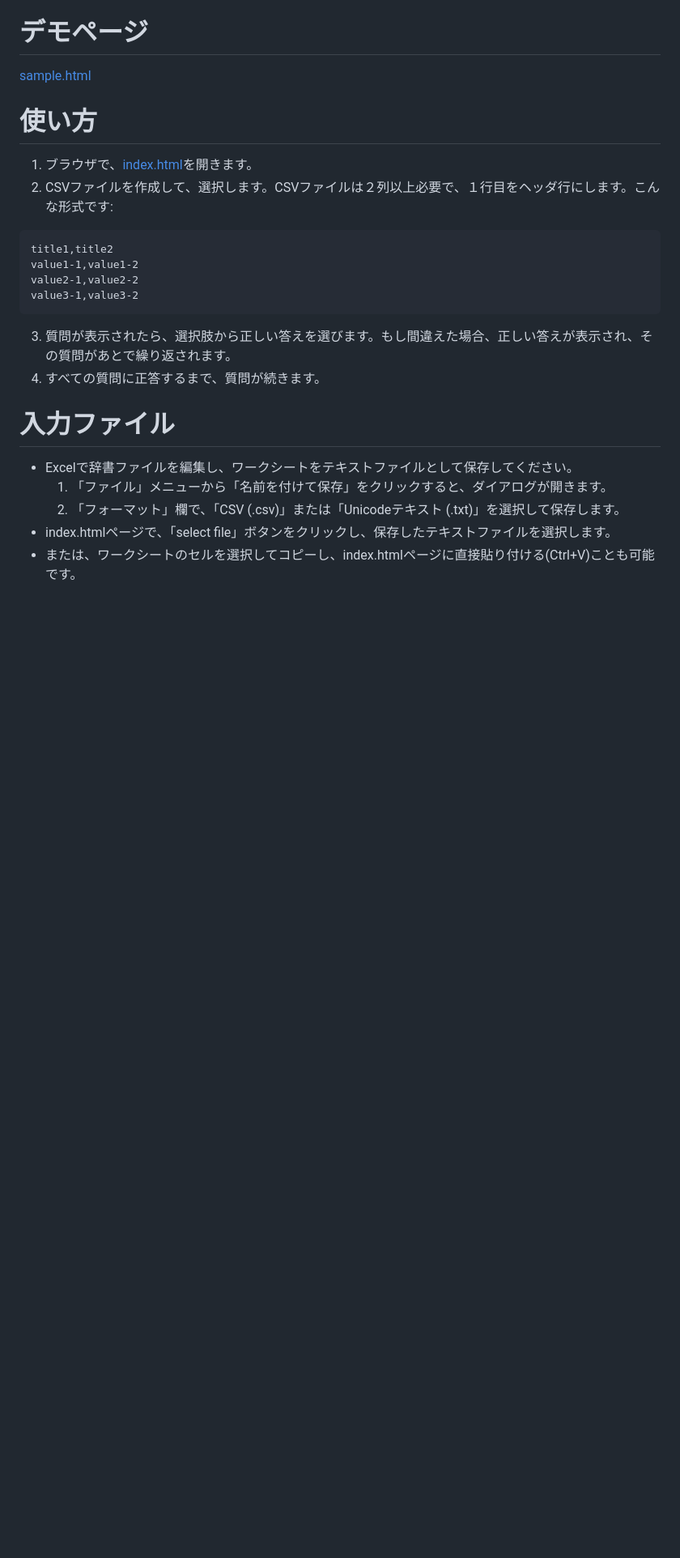
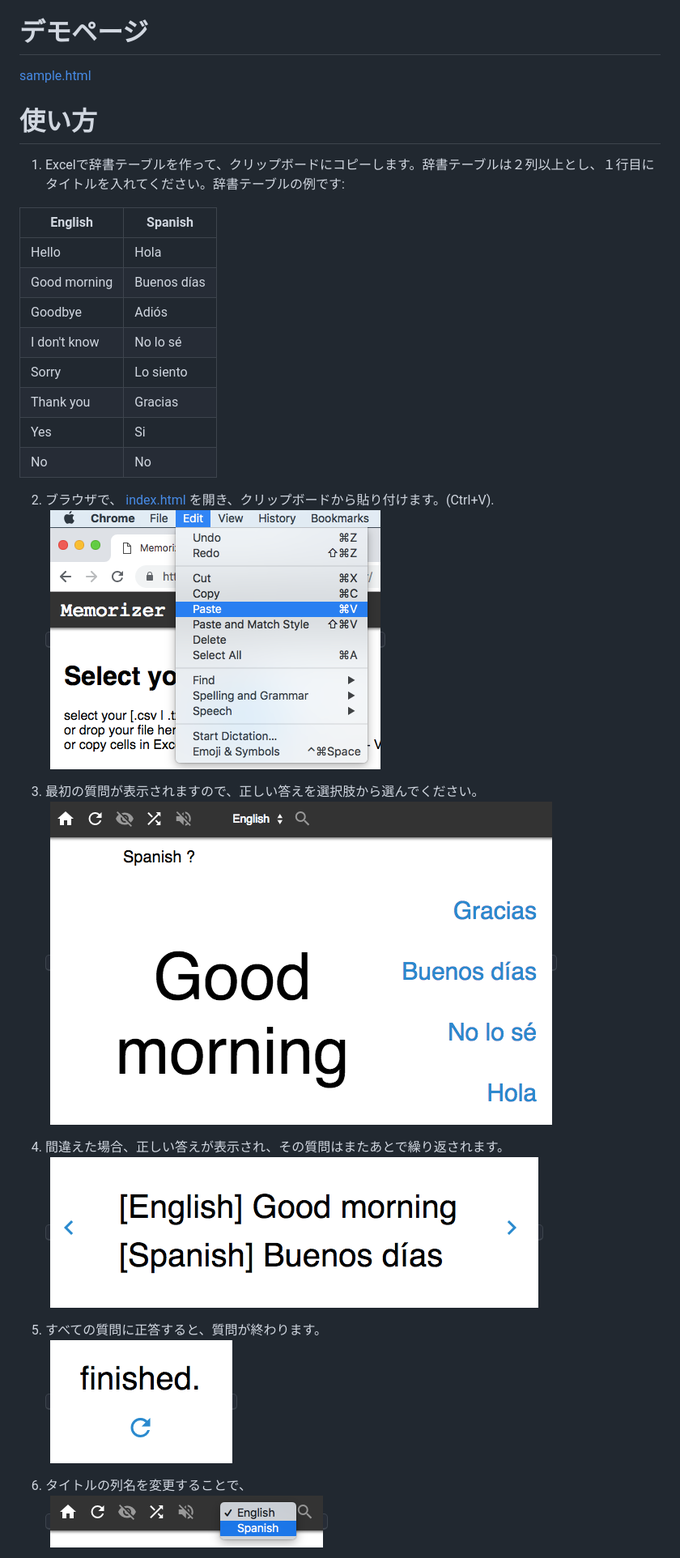
Before and after one commit to mochihashi/memorizer, a Markdown page: README.jp.md, the part around the change printed below. Shown: that part at 81% size. Rendered like a GitHub page; pictures changed too: images/answer.png, images/change-column.png (added), images/question.png; blank space fills up the shorter version.

````diff
--- a/README.jp.md
+++ b/README.jp.md
@@ -12,21 +12,31 @@
 
 # 使い方
 
-1. ブラウザで、<a target="_blank" href="https://mochihashi.github.io/memorizer/">index.html</a>を開きます。
-2. CSVファイルを作成して、選択します。CSVファイルは２列以上必要で、１行目をヘッダ行にします。こんな形式です:
-```text:sample.csv
-title1,title2
-value1-1,value1-2
-value2-1,value2-2
-value3-1,value3-2
-```
-3. 質問が表示されたら、選択肢から正しい答えを選びます。もし間違えた場合、正しい答えが表示され、その質問があとで繰り返されます。
-4. すべての質問に正答するまで、質問が続きます。
+1. Excelで辞書テーブルを作って、クリップボードにコピーします。辞書テーブルは２列以上とし、１行目にタイトルを入れてください。辞書テーブルの例です:
 
-# 入力ファイル
+| English | Spanish |
+| ---- | ---- |
+| Hello | Hola |
+| Good morning | Buenos días |
+| Goodbye | Adiós |
+| I don't know | No lo sé |
+| Sorry | Lo siento |
+| Thank you | Gracias |
+| Yes | Si |
+| No | No |
 
-* Excelで辞書ファイルを編集し、ワークシートをテキストファイルとして保存してください。
-  1. 「ファイル」メニューから「名前を付けて保存」をクリックすると、ダイアログが開きます。
-  2. 「フォーマット」欄で、「CSV (.csv)」または「Unicodeテキスト (.txt)」を選択して保存します。
-* index.htmlページで、「select file」ボタンをクリックし、保存したテキストファイルを選択します。
-* または、ワークシートのセルを選択してコピーし、index.htmlページに直接貼り付ける(Ctrl+V)ことも可能です。
+2. ブラウザで、 <a target="_blank" href="https://mochihashi.github.io/memorizer/">index.html</a> を開き、クリップボードから貼り付けます。(Ctrl+V).<br/>
+	<kbd><img src="https://raw.githubusercontent.com/mochihashi/memorizer/master/images/paste.png"></kbd>
+
+3. 最初の質問が表示されますので、正しい答えを選択肢から選んでください。<br/>
+	<kbd><img src="https://raw.githubusercontent.com/mochihashi/memorizer/master/images/question.png"></kbd>
+
+4. 間違えた場合、正しい答えが表示され、その質問はまたあとで繰り返されます。<br/>
+	<kbd><img src="https://raw.githubusercontent.com/mochihashi/memorizer/master/images/answer.png"></kbd>
+
+5. すべての質問に正答すると、質問が終わります。<br/>
+	<kbd><img src="https://raw.githubusercontent.com/mochihashi/memorizer/master/images/finished.png"></kbd>
+
+6. タイトルの列名を変更することで、<br/>
+	<kbd><img src="https://raw.githubusercontent.com/mochihashi/memorizer/master/images/change-column.png"></kbd>
+
````
Also changed, not shown: other parts of README.jp.md (+14 -0 lines), README.md (+2 -2 lines), images/reverse.png (deleted).
